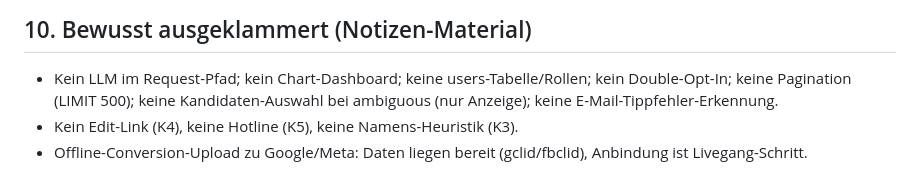
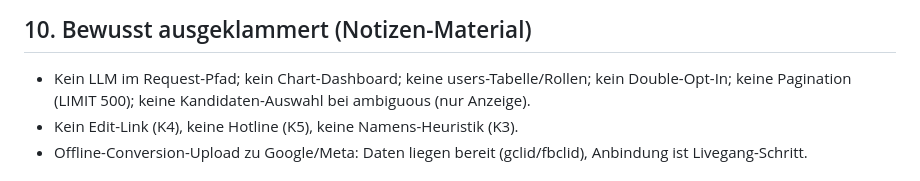
Before and after one commit to MarcoSalzer/planeco-standort-check, a Markdown page: docs/KONZEPT.md, the part around the change. Rendered like a GitHub page.

Commit message:
KONZEPT.md: veralteten Ausschluss-Hinweis zur E-Mail-Tippfehler-Erkennung entfernt
§10 listete "keine E-Mail-Tippfehler-Erkennung" weiterhin als bewusst
ausgeklammert, obwohl §D dieselbe Funktion bereits als am 19.08.
umgesetzt dokumentiert. Ein Verweis auf etwas, das es nicht mehr gibt,
ist derselbe Fehlertyp wie die übrigen Funde in diesem Projekt (Marco).

Co-Authored-By: Claude Sonnet 5 <noreply@anthropic.com>

```diff
--- a/docs/KONZEPT.md
+++ b/docs/KONZEPT.md
@@ -519,7 +519,7 @@ geocodiert, erneut_angefragt, ersetzt`.
 
 - Kein LLM im Request-Pfad; kein Chart-Dashboard; keine users-Tabelle/Rollen;
   kein Double-Opt-In; keine Pagination (LIMIT 500); keine Kandidaten-Auswahl bei
-  ambiguous (nur Anzeige); keine E-Mail-Tippfehler-Erkennung.
+  ambiguous (nur Anzeige).
 - Kein Edit-Link (K4), keine Hotline (K5), keine Namens-Heuristik (K3).
 - Offline-Conversion-Upload zu Google/Meta: Daten liegen bereit (gclid/fbclid),
   Anbindung ist Livegang-Schritt.
```
